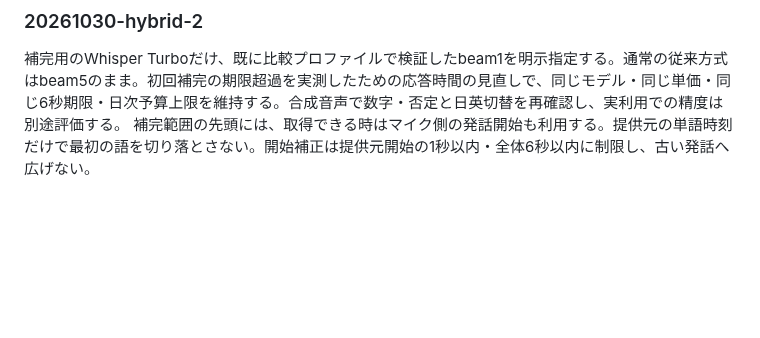
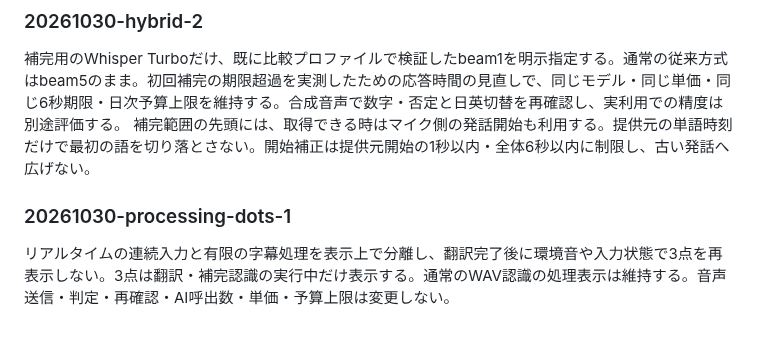
Before and after one commit to hiroakiaa/tsuyaku-kun, a Markdown page: docs/cost-review.md, the part around the change. Drawn GitHub-style; blank space fills up the shorter version.

Commit message:
Completed caption dots: docs/cost-review.md

```diff
--- a/docs/cost-review.md
+++ b/docs/cost-review.md
@@ -224,3 +224,6 @@ probe-realtime-sessionは合成音声5発話（日英交代と同じ英語質問
 ### 20261030-hybrid-2
 補完用のWhisper Turboだけ、既に比較プロファイルで検証したbeam1を明示指定する。通常の従来方式はbeam5のまま。初回補完の期限超過を実測したための応答時間の見直しで、同じモデル・同じ単価・同じ6秒期限・日次予算上限を維持する。合成音声で数字・否定と日英切替を再確認し、実利用での精度は別途評価する。
 補完範囲の先頭には、取得できる時はマイク側の発話開始も利用する。提供元の単語時刻だけで最初の語を切り落とさない。開始補正は提供元開始の1秒以内・全体6秒以内に制限し、古い発話へ広げない。
+
+### 20261030-processing-dots-1
+リアルタイムの連続入力と有限の字幕処理を表示上で分離し、翻訳完了後に環境音や入力状態で3点を再表示しない。3点は翻訳・補完認識の実行中だけ表示する。通常のWAV認識の処理表示は維持する。音声送信・判定・再確認・AI呼出数・単価・予算上限は変更しない。
```
